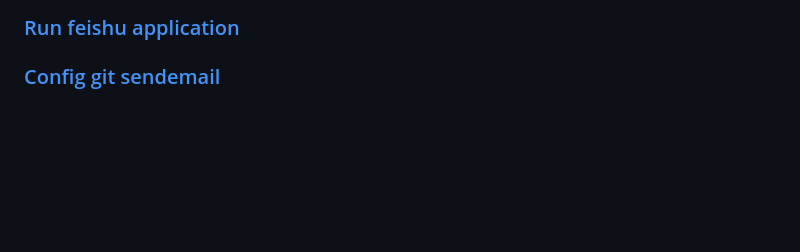
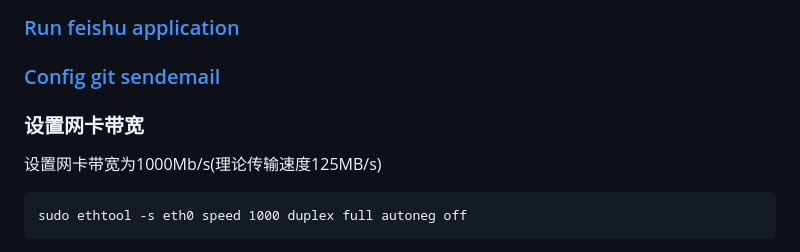
Before and after one commit to 54shady/mygentoo, a Markdown page: misc.md, the part around the change. Rendered like a GitHub page; blank space fills up the shorter version.

Commit message:
Set ethernet bandwith

```diff
--- a/misc.md
+++ b/misc.md
@@ -499,3 +499,9 @@ refer the link above for CST mean which is
 ### [Run feishu application](./feishu.md)
 
 ### [Config git sendemail](./git-send-mail.md)
+
+### 设置网卡带宽
+
+设置网卡带宽为1000Mb/s(理论传输速度125MB/s)
+
+	sudo ethtool -s eth0 speed 1000 duplex full autoneg off
```
